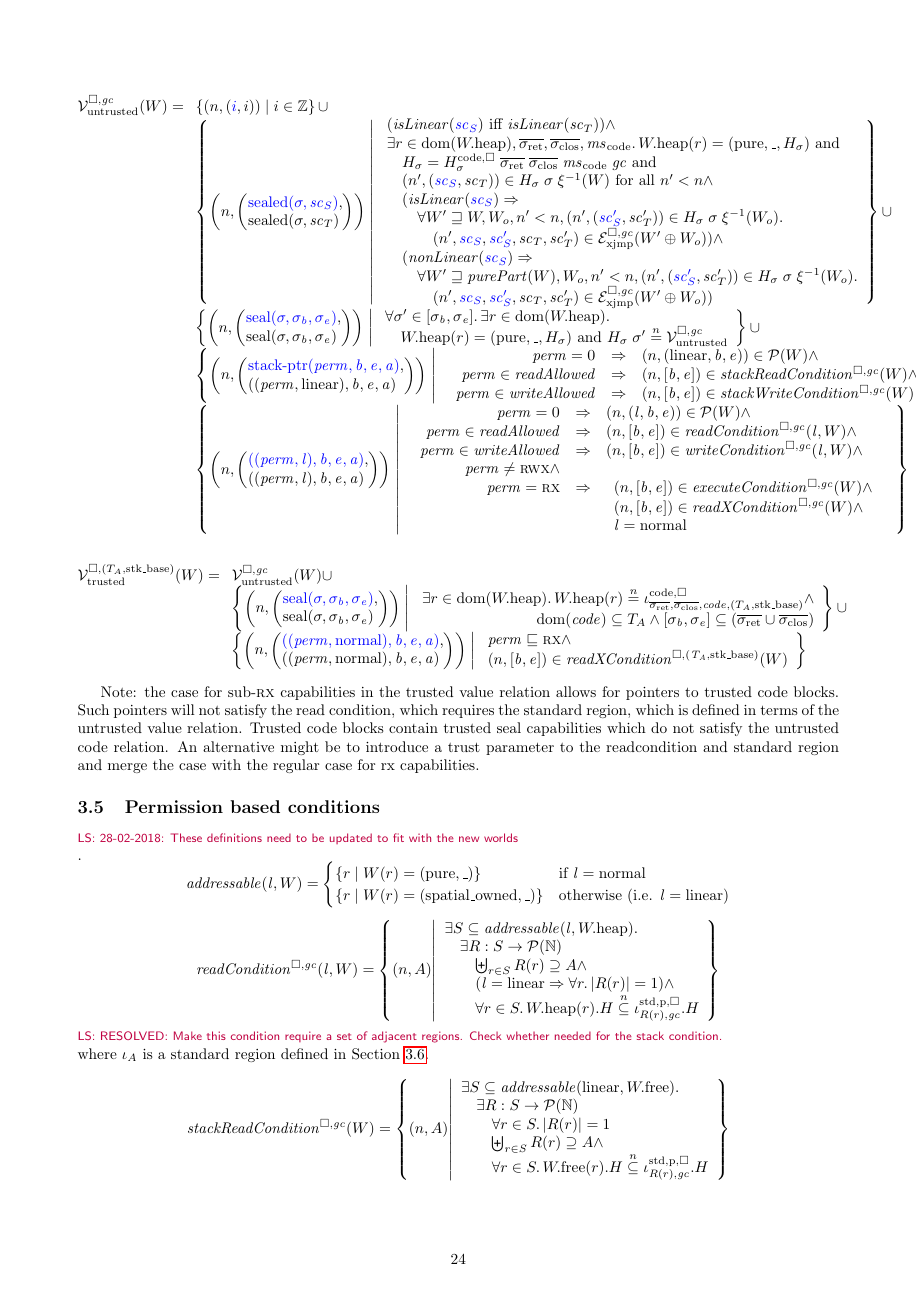
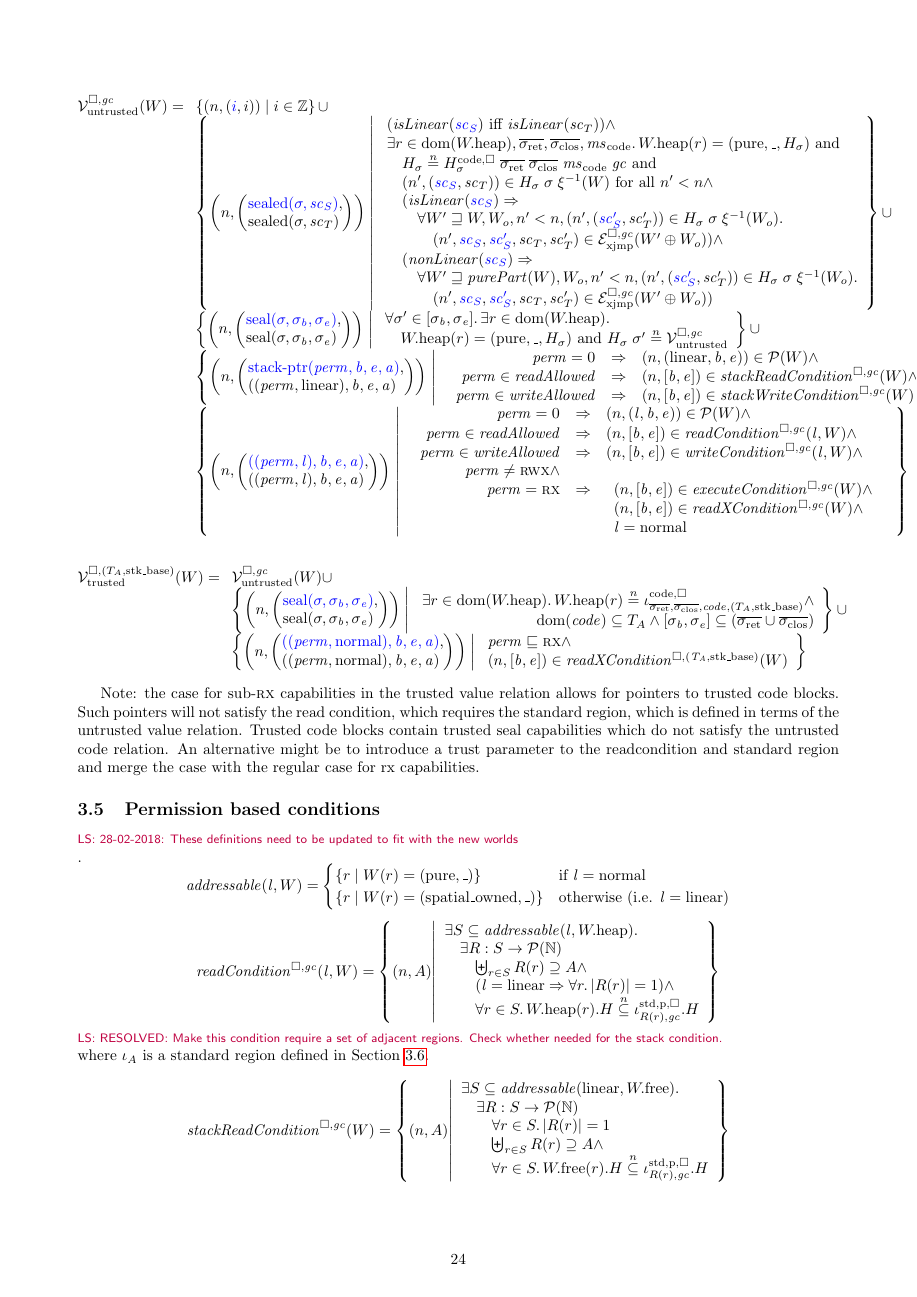
Before and after one commit to dominiquedevriese/capability-machine-reasoning-on-paper, a LaTeX document (fully-abstract-comp/technical-report.tex): page 24 of 66. Compiled offline with pdfLaTeX.

Commit message:
Technical fix: exact equality breaks non-expansiveness, use n-equality instead.

```diff
--- a/fully-abstract-comp/technical-report.tex
+++ b/fully-abstract-comp/technical-report.tex
@@ -2048,7 +2048,7 @@ We write $\lrr(W)$ to mean $\lrr(\emptyset)(W)$. That is, if we do not need to e
     \begin{array}{l}
       (\isLinear{\src{\vsc_S}} \text{ iff } \isLinear{\vsc_T}) \wedge\\
       \exists r \in \dom(\pwheap), \sigrets,\sigcloss,\mscode \ldotp \pwheap(r) = (\pure,\_,H_\sigma) \tand \\
-      \quad H_\sigma = H^\mathrm{code,\square}_\sigma \; \sigrets \; \sigcloss \; \mscode \; \gc \tand \\
+      \quad H_\sigma \nequal H^\mathrm{code,\square}_\sigma \; \sigrets \; \sigcloss \; \mscode \; \gc \tand \\
       \quad \npair[n']{\stpair[.]{\vsc_S}{\vsc_T}} \in H_\sigma \; \sigma \; \xi^{-1}(W) \text{ for all $n' < n$}\wedge\\
       \quad (\isLinear{\src{\vsc_S}} \Rightarrow \\
       \qquad\forall W' \future W, W_o, n' < n, \npair[n']{\stpair[.]{\vsc_S'}{\vsc'_T}} \in H_\sigma \; \sigma \; \xi^{-1}(W_o) \ldotp \\
```
